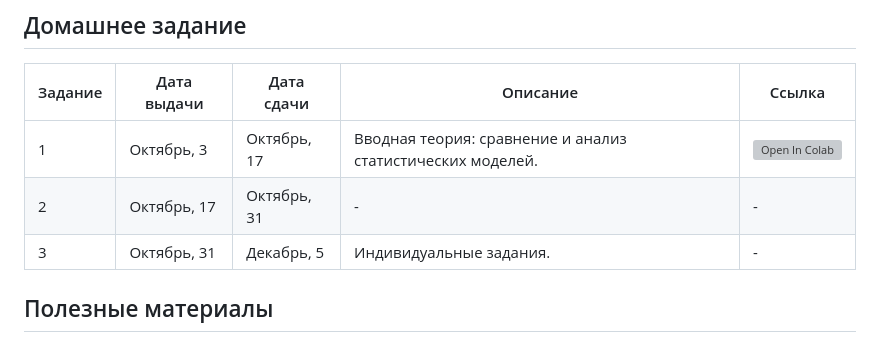
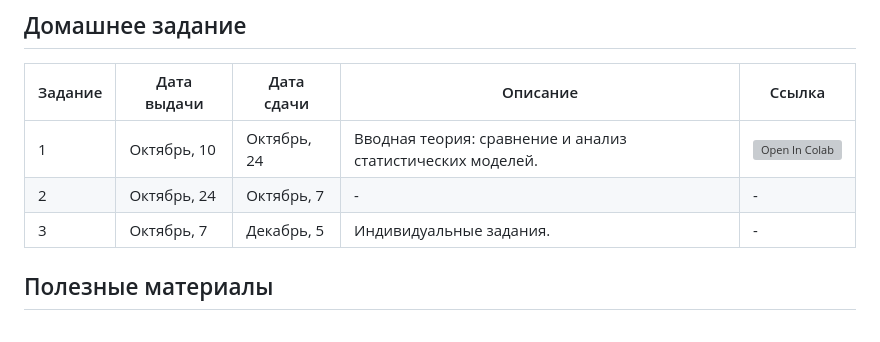
Before and after one commit to intsystems/MathematicalForecastingMethods, a Markdown page: README.md, the part around the change. GitHub-like rendering; grey boxes are pictures that could not be loaded.

```diff
--- a/README.md
+++ b/README.md
@@ -24,9 +24,9 @@
 ## Домашнее задание
 | Задание | Дата выдачи | Дата сдачи | Описание | Ссылка |
 |---------|------|-------------|--------|-------|
-| 1 | Октябрь, 3 | Октябрь, 17 | Вводная теория: сравнение и анализ статистических моделей. | [![Open In Colab](https://colab.research.google.com/assets/colab-badge.svg)](https://colab.research.google.com/drive/16f63TDQWBTRHiEv_qqy09BPEsX5hST45?usp=sharing)|
-| 2 | Октябрь, 17 | Октябрь, 31 | - | - |
-| 3 | Октябрь, 31 | Декабрь, 5 | Индивидуальные задания. | - |
+| 1 | Октябрь, 10 | Октябрь, 24 | Вводная теория: сравнение и анализ статистических моделей. | [![Open In Colab](https://colab.research.google.com/assets/colab-badge.svg)](https://colab.research.google.com/drive/16f63TDQWBTRHiEv_qqy09BPEsX5hST45?usp=sharing)|
+| 2 | Октябрь, 24 | Октябрь, 7 | - | - |
+| 3 | Октябрь, 7 | Декабрь, 5 | Индивидуальные задания. | - |
 
 ## Полезные материалы
 - [Статистический анализ данных (курс лекций МФТИ, К.В.Воронцов)](http://www.machinelearning.ru/wiki/index.php?title=%D0%A1%D1%82%D0%B0%D1%82%D0%B8%D1%81%D1%82%D0%B8%D1%87%D0%B5%D1%81%D0%BA%D0%B8%D0%B9_%D0%B0%D0%BD%D0%B0%D0%BB%D0%B8%D0%B7_%D0%B4%D0%B0%D0%BD%D0%BD%D1%8B%D1%85_%28%D0%BA%D1%83%D1%80%D1%81_%D0%BB%D0%B5%D0%BA%D1%86%D0%B8%D0%B9%2C_%D0%9A.%D0%92.%D0%92%D0%BE%D1%80%D0%BE%D0%BD%D1%86%D0%BE%D0%B2%29)
```
